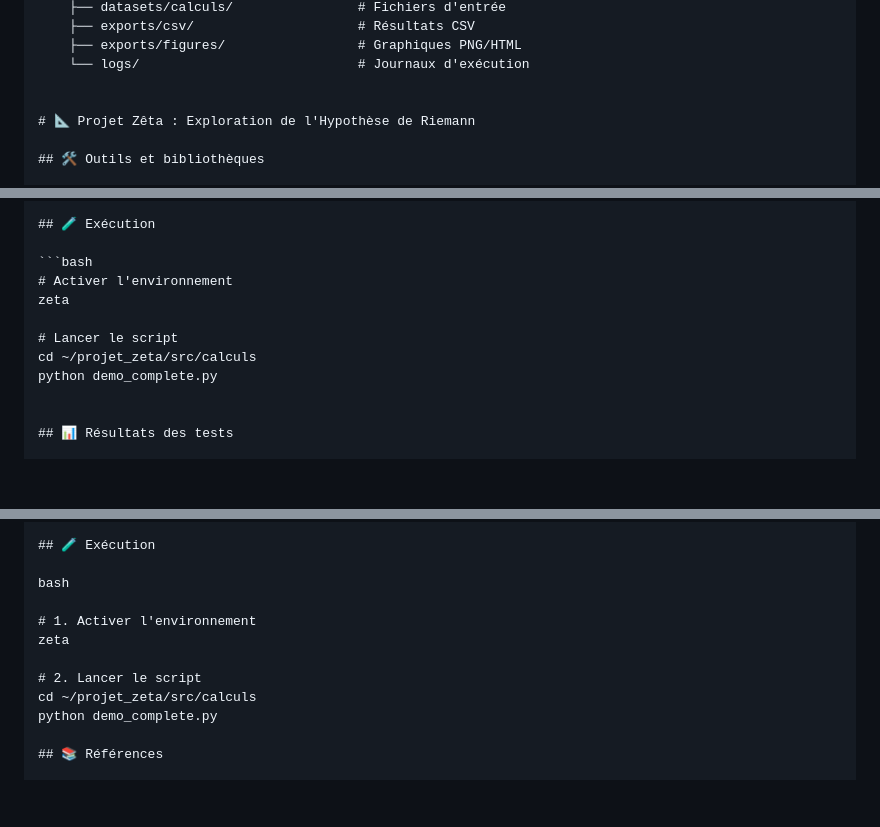
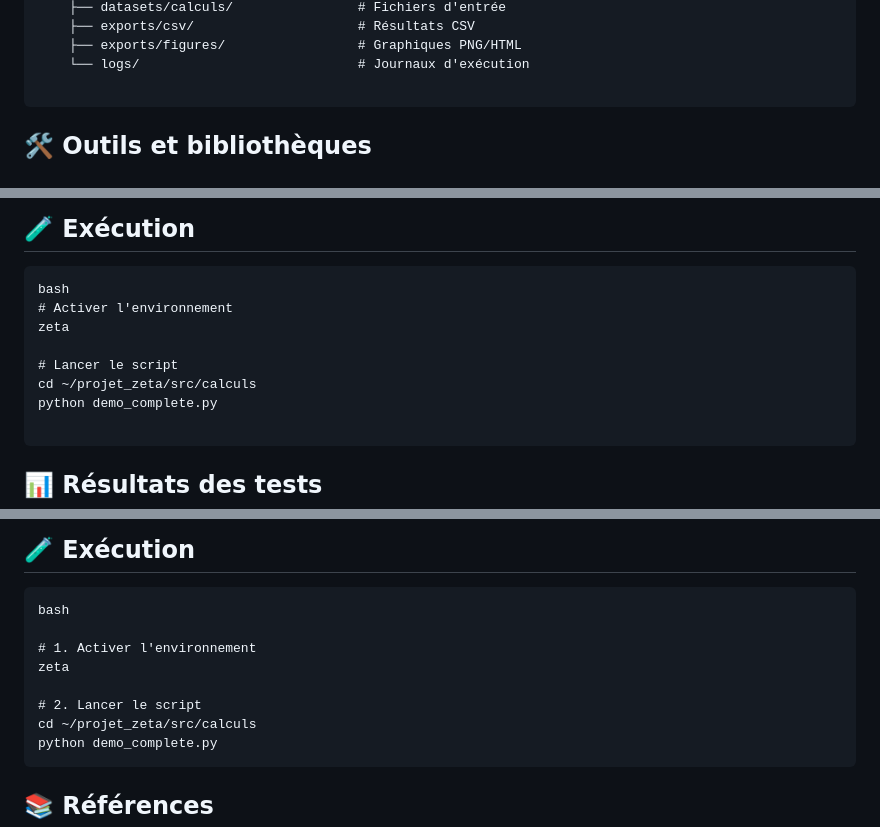
Before and after one commit to hprzeta/Riemann_Lab, a Markdown page: README.md, 3 parts joined by grey strips. GitHub-like rendering; blank space fills up the shorter version.

````diff
--- a/README.md
+++ b/README.md
@@ -37,8 +37,7 @@ Ce projet combine :
     ├── exports/figures/                 # Graphiques PNG/HTML
     └── logs/                            # Journaux d'exécution
 
-
-# 📐 Projet Zêta : Exploration de l'Hypothèse de Riemann
+```
 
 ## 🛠️ Outils et bibliothèques
 
@@ -73,7 +72,8 @@ Ce projet combine :
 
 ## 🧪 Exécution
 
-```bash
+```text
+bash
 # Activer l'environnement
 zeta
 
@@ -81,6 +81,7 @@ zeta
 cd ~/projet_zeta/src/calculs
 python demo_complete.py
 
+```
 
 ## 📊 Résultats des tests
 
@@ -115,6 +116,7 @@ RÉSULTATS DES CALCULS
 
 ## 🧪 Exécution
 
+```text
 bash
 
 # 1. Activer l'environnement
@@ -123,6 +125,7 @@ zeta
 # 2. Lancer le script
 cd ~/projet_zeta/src/calculs
 python demo_complete.py
+```
 
 ## 📚 Références
 
````
